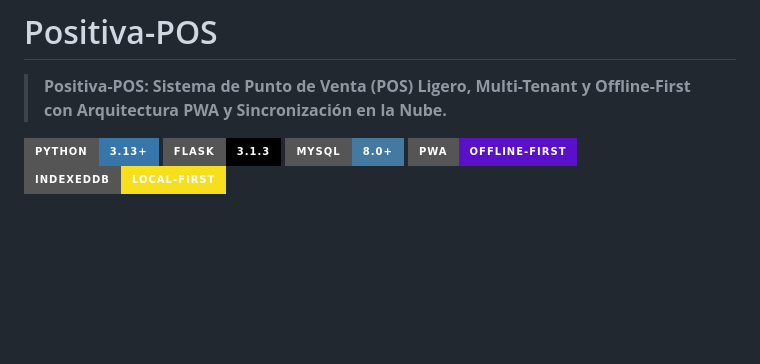
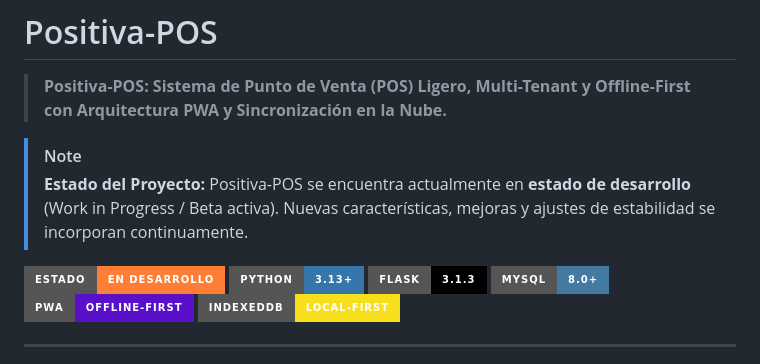
Before and after one commit to Pytheiller-18/Sistema-POS-PWA, a Markdown page: README.md, the part around the change. GitHub-like rendering; badges without logos; blank space fills up the shorter version.

Commit message:
docs: indicar estado de desarrollo en README

```diff
--- a/README.md
+++ b/README.md
@@ -2,6 +2,10 @@
 
 > **Positiva-POS: Sistema de Punto de Venta (POS) Ligero, Multi-Tenant y Offline-First con Arquitectura PWA y Sincronización en la Nube.**
 
+> [!NOTE]
+> **Estado del Proyecto:** Positiva-POS se encuentra actualmente en **estado de desarrollo** (Work in Progress / Beta activa). Nuevas características, mejoras y ajustes de estabilidad se incorporan continuamente.
+
+[![Estado](https://img.shields.io/badge/Estado-En%20Desarrollo-orange?style=for-the-badge)](https://github.com/)
 [![Python](https://img.shields.io/badge/Python-3.13+-3776AB?style=for-the-badge&logo=python&logoColor=white)](https://python.org)
 [![Flask](https://img.shields.io/badge/Flask-3.1.3-000000?style=for-the-badge&logo=flask&logoColor=white)](https://flask.palletsprojects.com/)
 [![MySQL](https://img.shields.io/badge/MySQL-8.0+-4479A1?style=for-the-badge&logo=mysql&logoColor=white)](https://www.mysql.com/)
```
